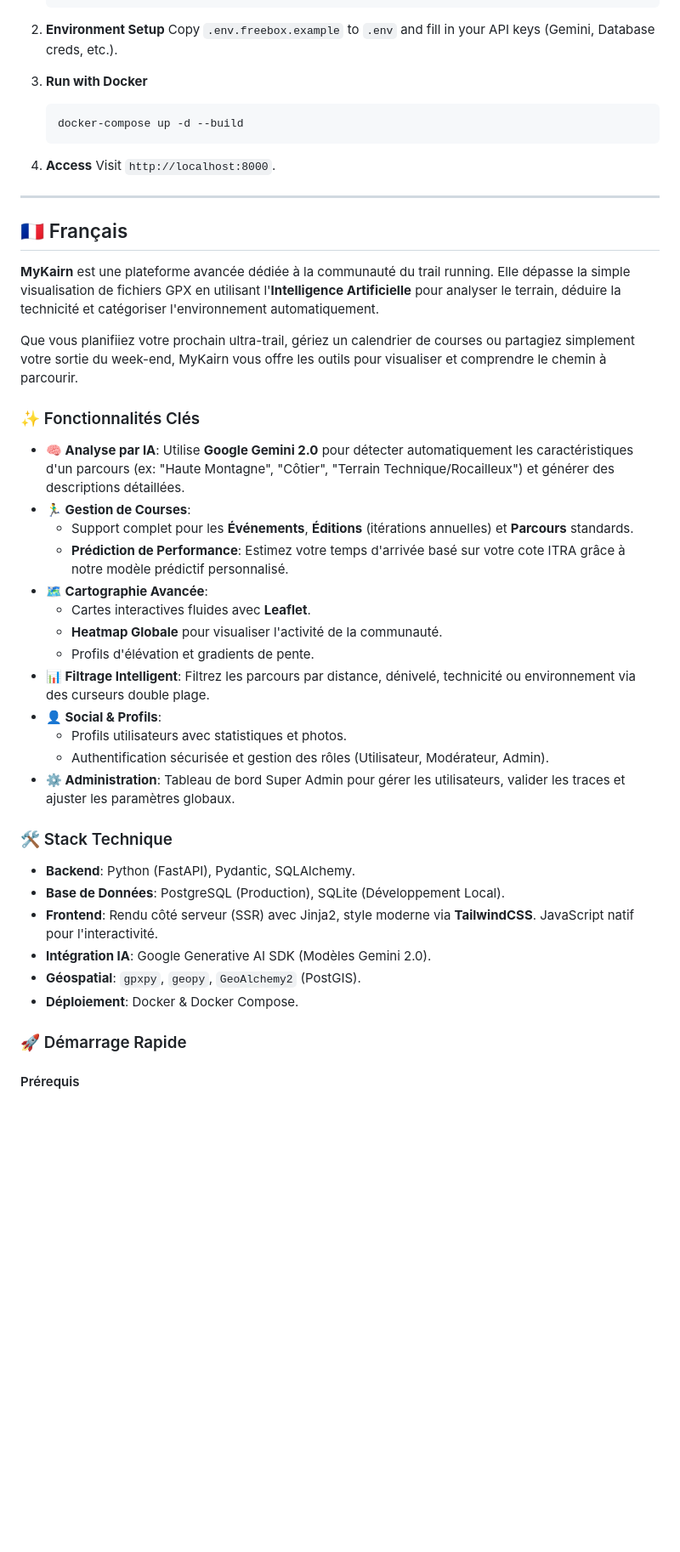
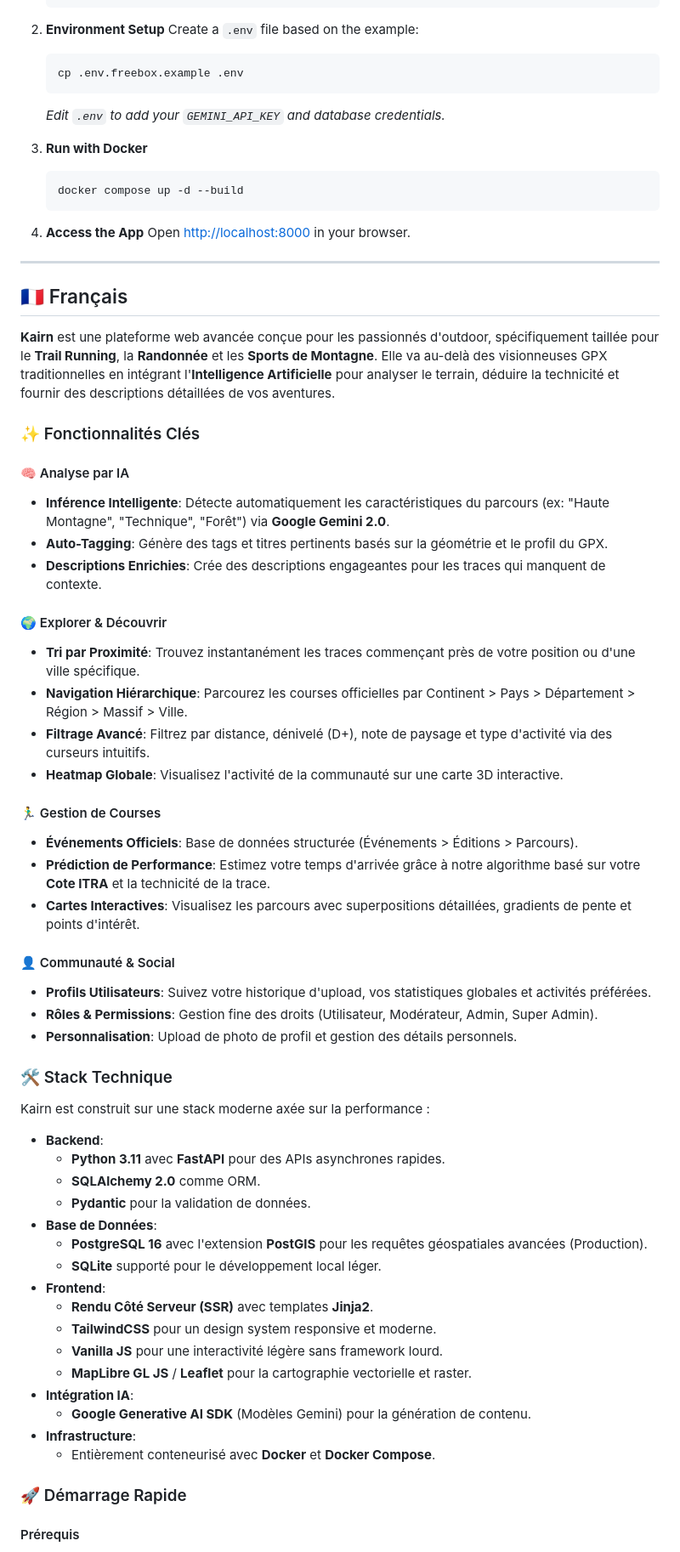
Before and after one commit to Reubrecht/KairnGpx, a Markdown page: README.md, the part around one of its changes. Shown at 85% size. GitHub-like rendering; blank space fills up the shorter version.

````diff
--- a/README.md
+++ b/README.md
@@ -57,49 +80,70 @@ Whether you are planning your next ultra-trail, managing a race calendar, or sim
     ```
 
 2.  **Environment Setup**
-    Copy `.env.freebox.example` to `.env` and fill in your API keys (Gemini, Database creds, etc.).
+    Create a `.env` file based on the example:
+    ```bash
+    cp .env.freebox.example .env
+    ```
+    *Edit `.env` to add your `GEMINI_API_KEY` and database credentials.*
 
 3.  **Run with Docker**
     ```bash
-    docker-compose up -d --build
+    docker compose up -d --build
     ```
 
-4.  **Access**
-    Visit `http://localhost:8000`.
+4.  **Access the App**
+    Open [http://localhost:8000](http://localhost:8000) in your browser.
 
 ---
 
 <a name="français"></a>
 ## 🇫🇷 Français
 
-**MyKairn** est une plateforme avancée dédiée à la communauté du trail running. Elle dépasse la simple visualisation de fichiers GPX en utilisant l'**Intelligence Artificielle** pour analyser le terrain, déduire la technicité et catégoriser l'environnement automatiquement.
-
-Que vous planifiiez votre prochain ultra-trail, gériez un calendrier de courses ou partagiez simplement votre sortie du week-end, MyKairn vous offre les outils pour visualiser et comprendre le chemin à parcourir.
+**Kairn** est une plateforme web avancée conçue pour les passionnés d'outdoor, spécifiquement taillée pour le **Trail Running**, la **Randonnée** et les **Sports de Montagne**. Elle va au-delà des visionneuses GPX traditionnelles en intégrant l'**Intelligence Artificielle** pour analyser le terrain, déduire la technicité et fournir des descriptions détaillées de vos aventures.
 
 ### ✨ Fonctionnalités Clés
 
-*   **🧠 Analyse par IA**: Utilise **Google Gemini 2.0** pour détecter automatiquement les caractéristiques d'un parcours (ex: "Haute Montagne", "Côtier", "Terrain Technique/Rocailleux") et générer des descriptions détaillées.
-*   **🏃‍♂️ Gestion de Courses**:
-    *   Support complet pour les **Événements**, **Éditions** (itérations annuelles) et **Parcours** standards.
-    *   **Prédiction de Performance**: Estimez votre temps d'arrivée basé sur votre cote ITRA grâce à notre modèle prédictif personnalisé.
-*   **🗺️ Cartographie Avancée**:
-    *   Cartes interactives fluides avec **Leaflet**.
-    *   **Heatmap Globale** pour visualiser l'activité de la communauté.
-    *   Profils d'élévation et gradients de pente.
-*   **📊 Filtrage Intelligent**: Filtrez les parcours par distance, dénivelé, technicité ou environnement via des curseurs double plage.
-*   **👤 Social & Profils**:
-    *   Profils utilisateurs avec statistiques et photos.
-    *   Authentification sécurisée et gestion des rôles (Utilisateur, Modérateur, Admin).
-*   **⚙️ Administration**: Tableau de bord Super Admin pour gérer les utilisateurs, valider les traces et ajuster les paramètres globaux.
+#### 🧠 Analyse par IA
+*   **Inférence Intelligente**: Détecte automatiquement les caractéristiques du parcours (ex: "Haute Montagne", "Technique", "Forêt") via **Google Gemini 2.0**.
+*   **Auto-Tagging**: Génère des tags et titres pertinents basés sur la géométrie et le profil du GPX.
+*   **Descriptions Enrichies**: Crée des descriptions engageantes pour les traces qui manquent de contexte.
+
+#### 🌍 Explorer & Découvrir
+*   **Tri par Proximité**: Trouvez instantanément les traces commençant près de votre position ou d'une ville spécifique.
+*   **Navigation Hiérarchique**: Parcourez les courses officielles par Continent > Pays > Département > Région > Massif > Ville.
+*   **Filtrage Avancé**: Filtrez par distance, dénivelé (D+), note de paysage et type d'activité via des curseurs intuitifs.
+*   **Heatmap Globale**: Visualisez l'activité de la communauté sur une carte 3D interactive.
+
+#### 🏃‍♂️ Gestion de Courses
+*   **Événements Officiels**: Base de données structurée (Événements > Éditions > Parcours).
+*   **Prédiction de Performance**: Estimez votre temps d'arrivée grâce à notre algorithme basé sur votre **Cote ITRA** et la technicité de la trace.
+*   **Cartes Interactives**: Visualisez les parcours avec superpositions détaillées, gradients de pente et points d'intérêt.
+
+#### 👤 Communauté & Social
+*   **Profils Utilisateurs**: Suivez votre historique d'upload, vos statistiques globales et activités préférées.
+*   **Rôles & Permissions**: Gestion fine des droits (Utilisateur, Modérateur, Admin, Super Admin).
+*   **Personnalisation**: Upload de photo de profil et gestion des détails personnels.
 
 ### 🛠️ Stack Technique
 
-*   **Backend**: Python (FastAPI), Pydantic, SQLAlchemy.
-*   **Base de Données**: PostgreSQL (Production), SQLite (Développement Local).
-*   **Frontend**: Rendu côté serveur (SSR) avec Jinja2, style moderne via **TailwindCSS**. JavaScript natif pour l'interactivité.
-*   **Intégration IA**: Google Generative AI SDK (Modèles Gemini 2.0).
-*   **Géospatial**: `gpxpy`, `geopy`, `GeoAlchemy2` (PostGIS).
-*   **Déploiement**: Docker & Docker Compose.
+Kairn est construit sur une stack moderne axée sur la performance :
+
+*   **Backend**:
+    *   **Python 3.11** avec **FastAPI** pour des APIs asynchrones rapides.
+    *   **SQLAlchemy 2.0** comme ORM.
+    *   **Pydantic** pour la validation de données.
+*   **Base de Données**:
+    *   **PostgreSQL 16** avec l'extension **PostGIS** pour les requêtes géospatiales avancées (Production).
+    *   **SQLite** supporté pour le développement local léger.
+*   **Frontend**:
+    *   **Rendu Côté Serveur (SSR)** avec templates **Jinja2**.
+    *   **TailwindCSS** pour un design system responsive et moderne.
+    *   **Vanilla JS** pour une interactivité légère sans framework lourd.
+    *   **MapLibre GL JS** / **Leaflet** pour la cartographie vectorielle et raster.
+*   **Intégration IA**:
+    *   **Google Generative AI SDK** (Modèles Gemini) pour la génération de contenu.
+*   **Infrastructure**:
+    *   Entièrement conteneurisé avec **Docker** et **Docker Compose**.
 
 ### 🚀 Démarrage Rapide
 
````
Also changed, not shown: other parts of README.md (+74 -39 lines).
